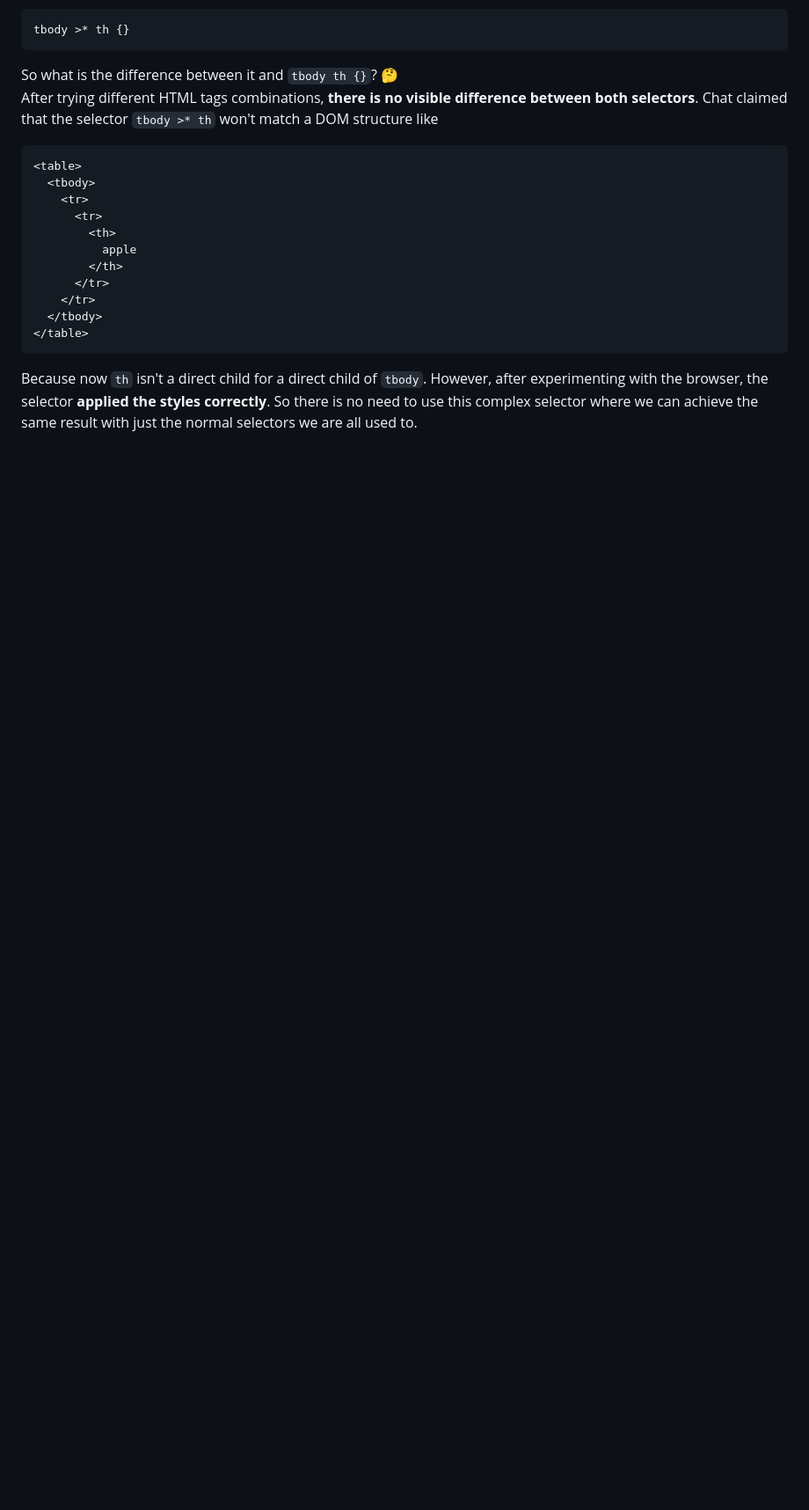
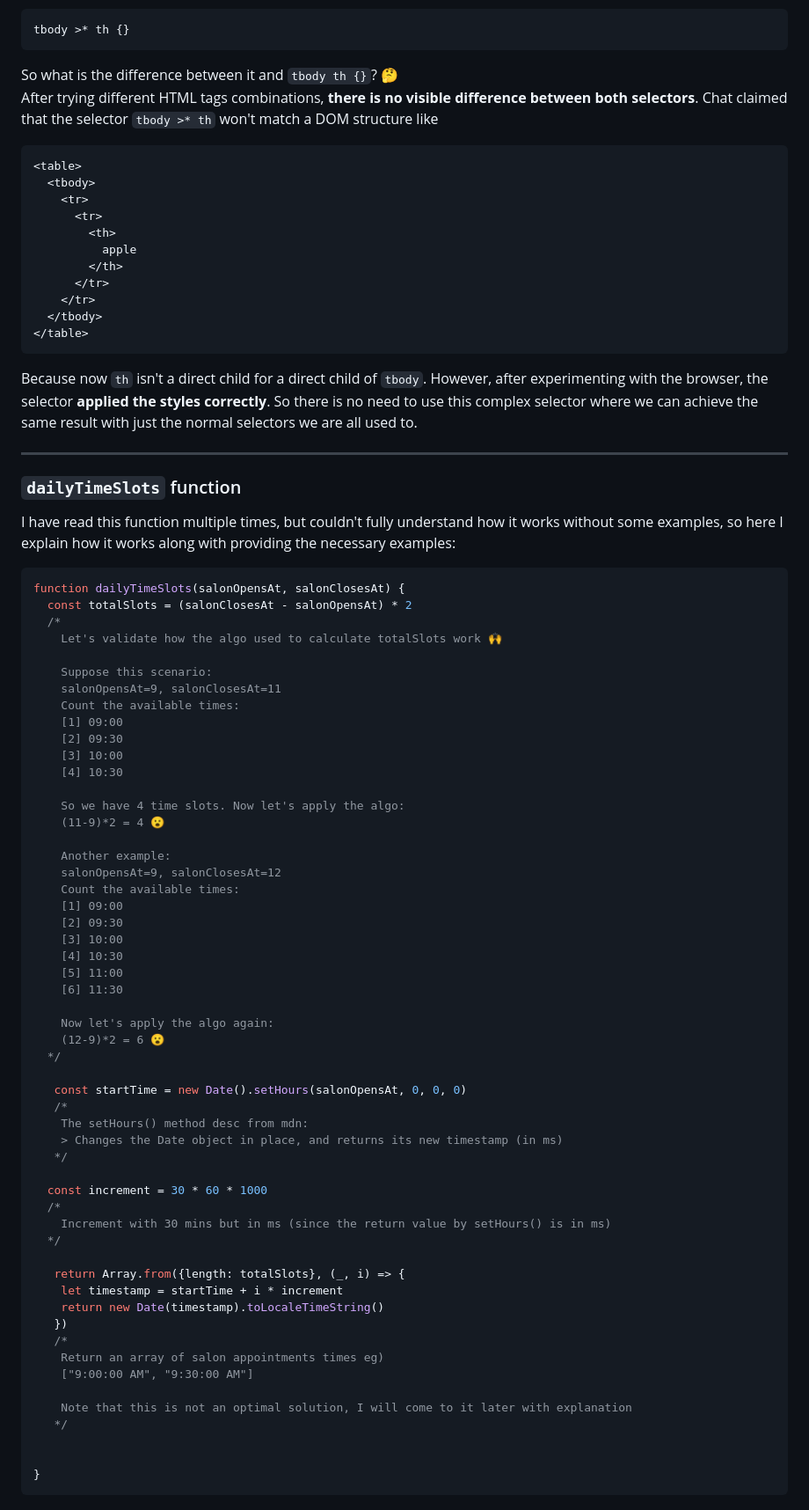
Before and after one commit to Mohammed-Lashein/react-tdd-book-code, a Markdown page: notes/ch2.md, the part around the change. Shown at 88% size. GitHub-like rendering; blank space fills up the shorter version.

Commit message:
docs: add explanation for the dailyTimeSlots function body to be added and used in AppointmentForm.js

````diff
--- a/notes/ch2.md
+++ b/notes/ch2.md
@@ -341,3 +341,62 @@ Chat claimed that the selector `tbody >* th` won't match a DOM structure like
 ```
 Because now `th` isn't a direct child for a direct child of `tbody`.
 However, after experimenting with the browser, the selector **applied the styles correctly**. So there is no need to use this complex selector where we can achieve the same result with just the normal selectors we are all used to.
+____
+### `dailyTimeSlots` function
+I have read this function multiple times, but couldn't fully understand how it works without some examples, so here I explain how it works along with providing the necessary examples:
+```js
+function dailyTimeSlots(salonOpensAt, salonClosesAt) {
+  const totalSlots = (salonClosesAt - salonOpensAt) * 2
+  /*
+    Let's validate how the algo used to calculate totalSlots work 🙌
+
+    Suppose this scenario:
+    salonOpensAt=9, salonClosesAt=11
+    Count the available times:
+    [1] 09:00
+    [2] 09:30
+    [3] 10:00
+    [4] 10:30
+
+    So we have 4 time slots. Now let's apply the algo:
+    (11-9)*2 = 4 😮
+
+    Another example:
+    salonOpensAt=9, salonClosesAt=12
+    Count the available times:
+    [1] 09:00
+    [2] 09:30
+    [3] 10:00
+    [4] 10:30
+    [5] 11:00
+    [6] 11:30
+
+    Now let's apply the algo again:
+    (12-9)*2 = 6 😮
+  */
+
+   const startTime = new Date().setHours(salonOpensAt, 0, 0, 0)
+   /*
+    The setHours() method desc from mdn:
+    > Changes the Date object in place, and returns its new timestamp (in ms)
+   */
+
+  const increment = 30 * 60 * 1000
+  /*
+    Increment with 30 mins but in ms (since the return value by setHours() is in ms)
+  */
+
+   return Array.from({length: totalSlots}, (_, i) => {
+    let timestamp = startTime + i * increment
+    return new Date(timestamp).toLocaleTimeString()
+   })
+   /*
+    Return an array of salon appointments times eg)
+    ["9:00:00 AM", "9:30:00 AM"]
+
+    Note that this is not an optimal solution, I will come to it later with explanation
+   */
+
+
+}
+```
````
